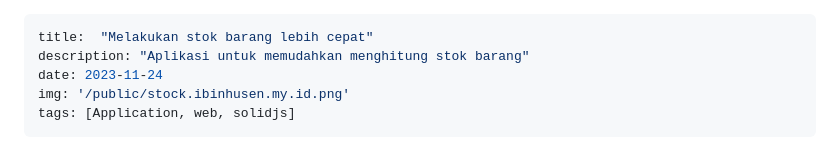
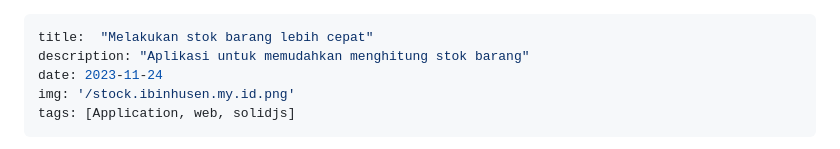
Before and after one commit to rijalBinHusen/portofolio-2, a Markdown page: src/content/stock-opname-app.md, the part around one of its changes. Rendered like a GitHub page.

```diff
--- a/src/content/stock-opname-app.md
+++ b/src/content/stock-opname-app.md
@@ -2,7 +2,7 @@
 title:  "Melakukan stok barang lebih cepat"
 description: "Aplikasi untuk memudahkan menghitung stok barang"
 date: 2023-11-24
-img: '/public/stock.ibinhusen.my.id.png'
+img: '/stock.ibinhusen.my.id.png'
 tags: [Application, web, solidjs]
 ---
 
```
Also changed, not shown: other parts of src/content/stock-opname-app.md (+5 -5 lines).
